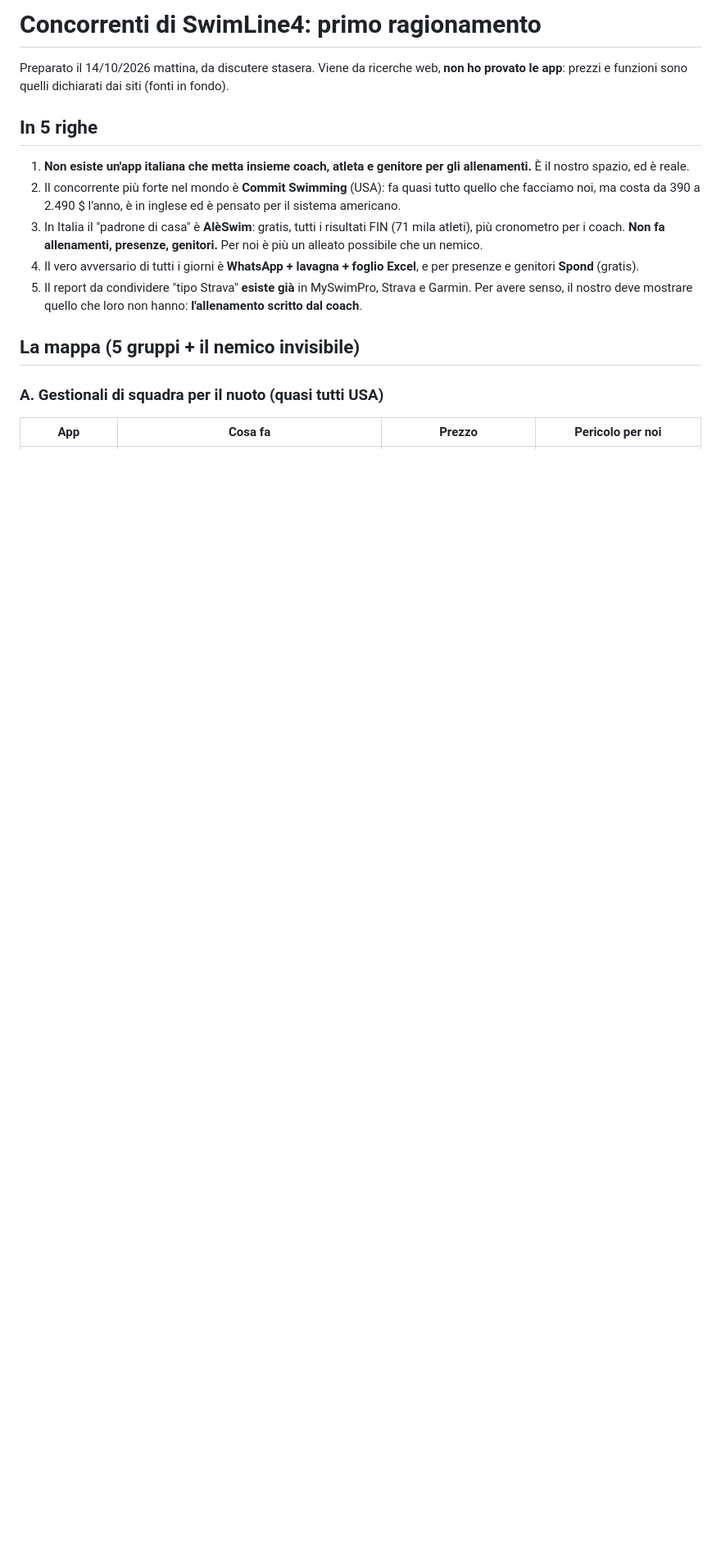
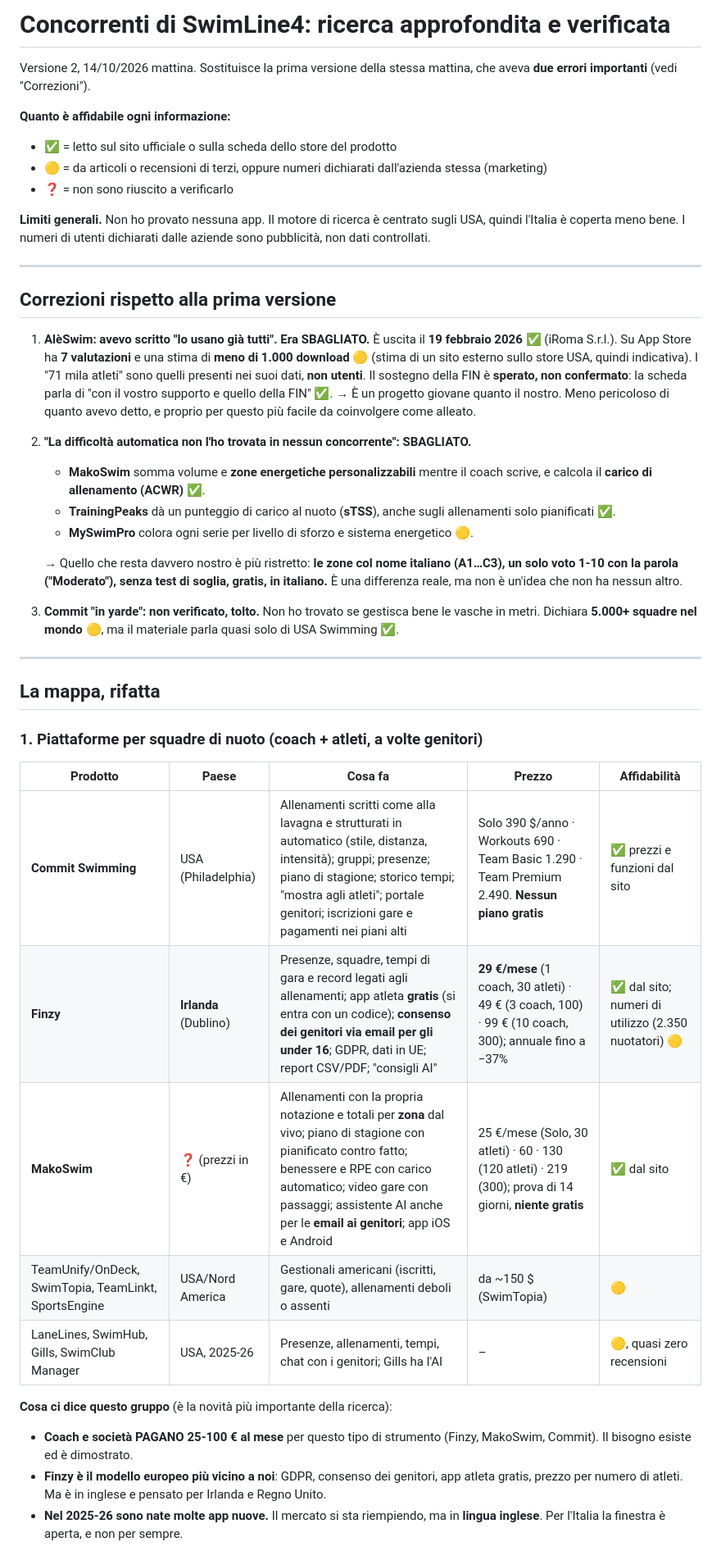
Before and after one commit to antoniofonte0711/SwimLine4, a Markdown page: idee/concorrenti.md, the part around one of its changes. Shown at 82% size. Rendered like a GitHub page; blank space fills up the shorter version.

```diff
--- a/idee/concorrenti.md
+++ b/idee/concorrenti.md
@@ -1,17 +1,47 @@
-# Concorrenti di SwimLine4: primo ragionamento
+# Concorrenti di SwimLine4: ricerca approfondita e verificata
 
-Preparato il 14/10/2026 mattina, da discutere stasera. Viene da ricerche web, **non ho provato le app**: prezzi e funzioni sono quelli dichiarati dai siti (fonti in fondo).
+Versione 2, 14/10/2026 mattina. Sostituisce la prima versione della stessa mattina, che aveva **due errori importanti** (vedi "Correzioni").
 
-## In 5 righe
+**Quanto è affidabile ogni informazione:**
+- ✅ = letto sul sito ufficiale o sulla scheda dello store del prodotto
+- 🟡 = da articoli o recensioni di terzi, oppure numeri dichiarati dall'azienda stessa (marketing)
+- ❓ = non sono riuscito a verificarlo
 
-1. **Non esiste un'app italiana che metta insieme coach, atleta e genitore per gli allenamenti.** È il nostro spazio, ed è reale.
-2. Il concorrente più forte nel mondo è **Commit Swimming** (USA): fa quasi tutto quello che facciamo noi, ma costa da 390 a 2.490 $ l'anno, è in inglese ed è pensato per il sistema americano.
-3. In Italia il "padrone di casa" è **AlèSwim**: gratis, tutti i risultati FIN (71 mila atleti), più cronometro per i coach. **Non fa allenamenti, presenze, genitori.** Per noi è più un alleato possibile che un nemico.
-4. Il vero avversario di tutti i giorni è **WhatsApp + lavagna + foglio Excel**, e per presenze e genitori **Spond** (gratis).
-5. Il report da condividere "tipo Strava" **esiste già** in MySwimPro, Strava e Garmin. Per avere senso, il nostro deve mostrare quello che loro non hanno: **l'allenamento scritto dal coach**.
+**Limiti generali.** Non ho provato nessuna app. Il motore di ricerca è centrato sugli USA, quindi l'Italia è coperta meno bene. I numeri di utenti dichiarati dalle aziende sono pubblicità, non dati controllati.
 
-## La mappa (5 gruppi + il nemico invisibile)
+---
 
-### A. Gestionali di squadra per il nuoto (quasi tutti USA)
+## Correzioni rispetto alla prima versione
 
-| App | Cosa fa | Prezzo | Pericolo per noi |
+1. **AlèSwim: avevo scritto "lo usano già tutti". Era SBAGLIATO.**
+   È uscita il **19 febbraio 2026** ✅ (iRoma S.r.l.). Su App Store ha **7 valutazioni** e una stima di **meno di 1.000 download** 🟡 (stima di un sito esterno sullo store USA, quindi indicativa). I "71 mila atleti" sono quelli presenti nei suoi dati, **non utenti**. Il sostegno della FIN è **sperato, non confermato**: la scheda parla di "con il vostro supporto e quello della FIN" ✅.
+   → È un progetto giovane quanto il nostro. Meno pericoloso di quanto avevo detto, e proprio per questo più facile da coinvolgere come alleato.
+
+2. **"La difficoltà automatica non l'ho trovata in nessun concorrente": SBAGLIATO.**
+   - **MakoSwim** somma volume e **zone energetiche personalizzabili** mentre il coach scrive, e calcola il **carico di allenamento (ACWR)** ✅.
+   - **TrainingPeaks** dà un punteggio di carico al nuoto (**sTSS**), anche sugli allenamenti solo pianificati ✅.
+   - **MySwimPro** colora ogni serie per livello di sforzo e sistema energetico 🟡.
+
+   → Quello che resta davvero nostro è più ristretto: **le zone col nome italiano (A1…C3), un solo voto 1-10 con la parola ("Moderato"), senza test di soglia, gratis, in italiano.** È una differenza reale, ma non è un'idea che non ha nessun altro.
+
+3. **Commit "in yarde": non verificato, tolto.** Non ho trovato se gestisca bene le vasche in metri. Dichiara **5.000+ squadre nel mondo** 🟡, ma il materiale parla quasi solo di USA Swimming ✅.
+
+---
+
+## La mappa, rifatta
+
+### 1. Piattaforme per squadre di nuoto (coach + atleti, a volte genitori)
+
+| Prodotto | Paese | Cosa fa | Prezzo | Affidabilità |
+|---|---|---|---|---|
+| **Commit Swimming** | USA (Philadelphia) | Allenamenti scritti come alla lavagna e strutturati in automatico (stile, distanza, intensità); gruppi; presenze; piano di stagione; storico tempi; "mostra agli atleti"; portale genitori; iscrizioni gare e pagamenti nei piani alti | Solo 390 $/anno · Workouts 690 · Team Basic 1.290 · Team Premium 2.490. **Nessun piano gratis** | ✅ prezzi e funzioni dal sito |
+| **Finzy** | **Irlanda** (Dublino) | Presenze, squadre, tempi di gara e record legati agli allenamenti; app atleta **gratis** (si entra con un codice); **consenso dei genitori via email per gli under 16**; GDPR, dati in UE; report CSV/PDF; "consigli AI" | **29 €/mese** (1 coach, 30 atleti) · 49 € (3 coach, 100) · 99 € (10 coach, 300); annuale fino a −37% | ✅ dal sito; numeri di utilizzo (2.350 nuotatori) 🟡 |
+| **MakoSwim** | ❓ (prezzi in €) | Allenamenti con la propria notazione e totali per **zona** dal vivo; piano di stagione con pianificato contro fatto; benessere e RPE con carico automatico; video gare con passaggi; assistente AI anche per le **email ai genitori**; app iOS e Android | 25 €/mese (Solo, 30 atleti) · 60 · 130 (120 atleti) · 219 (300); prova di 14 giorni, **niente gratis** | ✅ dal sito |
+| TeamUnify/OnDeck, SwimTopia, TeamLinkt, SportsEngine | USA/Nord America | Gestionali americani (iscritti, gare, quote), allenamenti deboli o assenti | da ~150 $ (SwimTopia) | 🟡 |
+| LaneLines, SwimHub, Gills, SwimClub Manager | USA, 2025-26 | Presenze, allenamenti, tempi, chat con i genitori; Gills ha l'AI | – | 🟡, quasi zero recensioni |
+
+**Cosa ci dice questo gruppo** (è la novità più importante della ricerca):
+- **Coach e società PAGANO 25-100 € al mese** per questo tipo di strumento (Finzy, MakoSwim, Commit). Il bisogno esiste ed è dimostrato.
+- **Finzy è il modello europeo più vicino a noi**: GDPR, consenso dei genitori, app atleta gratis, prezzo per numero di atleti. Ma è in inglese e pensato per Irlanda e Regno Unito.
+- **Nel 2025-26 sono nate molte app nuove.** Il mercato si sta riempiendo, ma in **lingua inglese**. Per l'Italia la finestra è aperta, e non per sempre.
+
```
Also changed, not shown: other parts of idee/concorrenti.md (+71 -75 lines).
